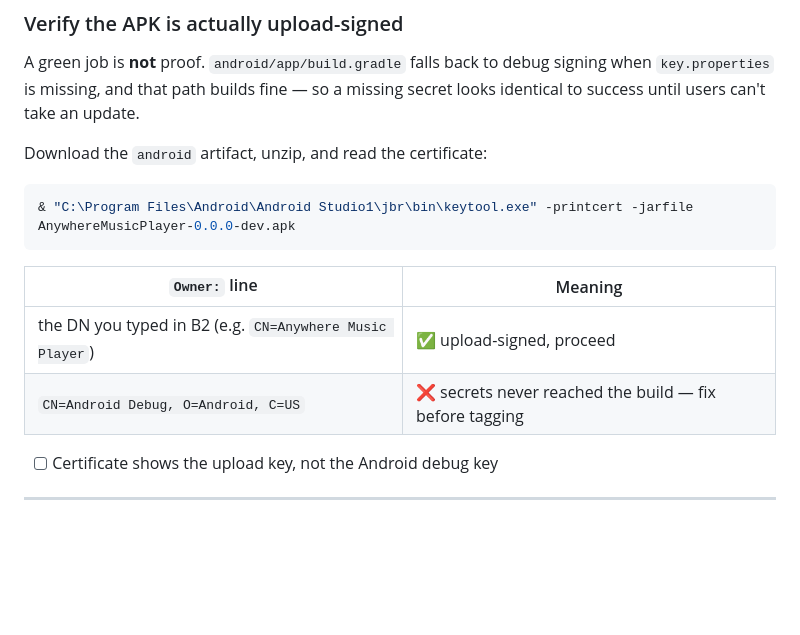
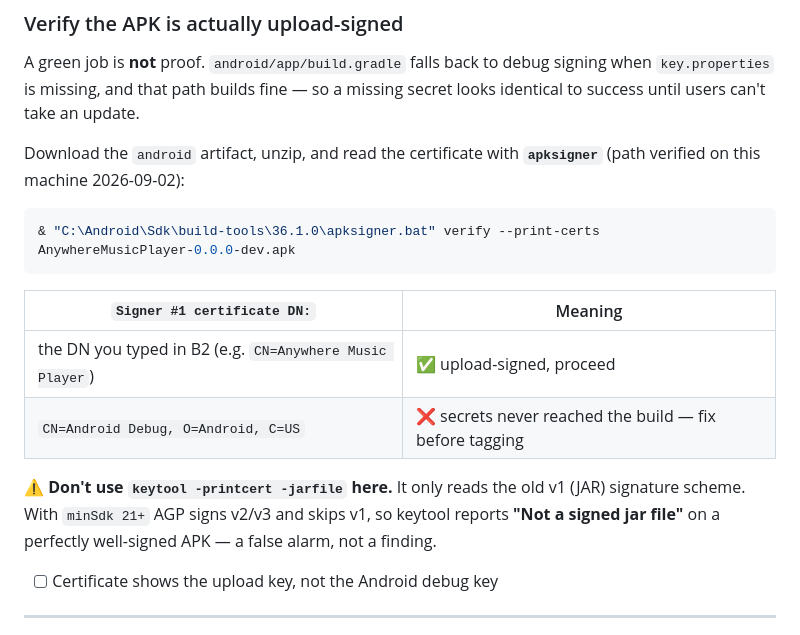
Before and after one commit to Raposo06/Anywhere-Music-Player, a Markdown page: RELEASE_SETUP.md, the part around the change. Rendered like a GitHub page; blank space fills up the shorter version.

Commit message:
Release checklist: use apksigner, not keytool, to read the APK cert
keytool -printcert -jarfile only understands v1 JAR signing. With minSdk 21+
AGP signs v2/v3 and skips v1, so keytool reports "Not a signed jar file" on a
correctly signed APK. Swap in apksigner verify --print-certs and record the
false alarm so it isn't re-diagnosed.

Co-Authored-By: Claude Opus 5 <noreply@anthropic.com>

````diff
--- a/RELEASE_SETUP.md
+++ b/RELEASE_SETUP.md
@@ -194,16 +194,22 @@ A green job is **not** proof. `android/app/build.gradle` falls back to debug
 signing when `key.properties` is missing, and that path builds fine — so a
 missing secret looks identical to success until users can't take an update.
 
-Download the `android` artifact, unzip, and read the certificate:
+Download the `android` artifact, unzip, and read the certificate with
+**`apksigner`** (path verified on this machine 2026-09-02):
 
 ```powershell
-& "C:\Program Files\Android\Android Studio1\jbr\bin\keytool.exe" -printcert -jarfile AnywhereMusicPlayer-0.0.0-dev.apk
+& "C:\Android\Sdk\build-tools\36.1.0\apksigner.bat" verify --print-certs AnywhereMusicPlayer-0.0.0-dev.apk
 ```
 
-| `Owner:` line | Meaning |
+| `Signer #1 certificate DN:` | Meaning |
 |---|---|
 | the DN you typed in B2 (e.g. `CN=Anywhere Music Player`) | ✅ upload-signed, proceed |
 | `CN=Android Debug, O=Android, C=US` | ❌ secrets never reached the build — fix before tagging |
+
+⚠️ **Don't use `keytool -printcert -jarfile` here.** It only reads the old v1
+(JAR) signature scheme. With `minSdk 21+` AGP signs v2/v3 and skips v1, so
+keytool reports **"Not a signed jar file"** on a perfectly well-signed APK —
+a false alarm, not a finding.
 
 - [ ] Certificate shows the upload key, not the Android debug key
 
````
